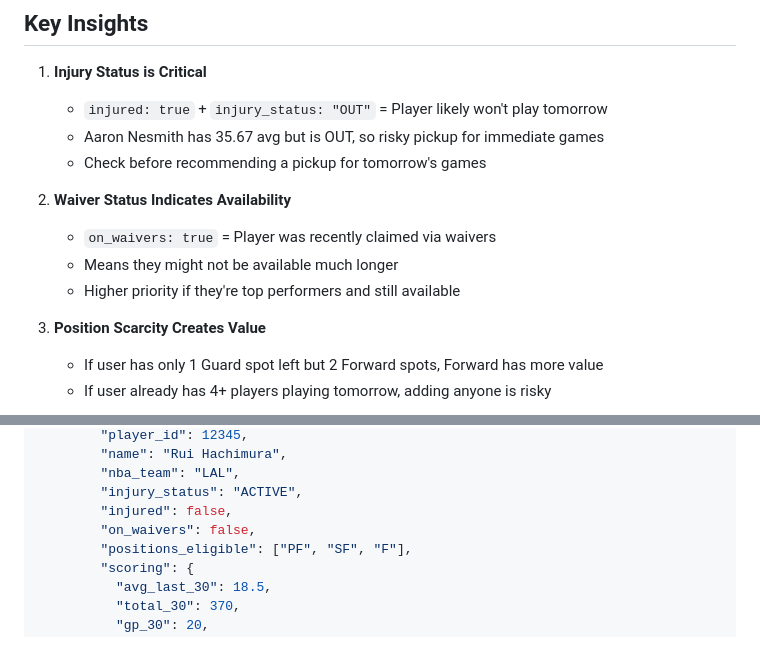
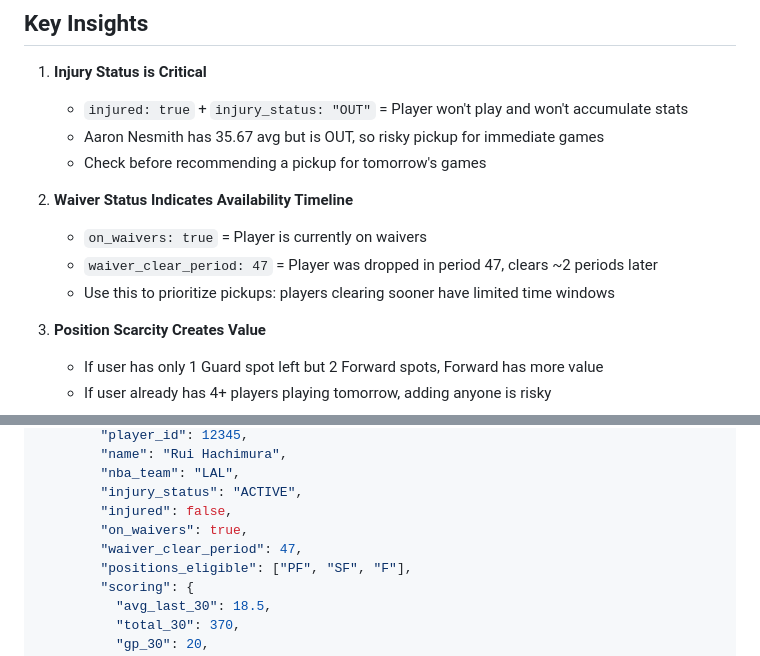
Before and after one commit to moneypro/fantasy_basketball_tools, a Markdown page: gpt_actions/scout_free_agents.md, 2 parts joined by grey strips. Drawn GitHub-style.

Commit message:
Update GPT actions with waiver period and injury insights
- Clarify injury status: OUT players won't accumulate stats
- Update waiver insights to show drop period information
- Add waiver_clear_period field to response examples
- Help LLM prioritize pickups based on waiver availability windows

```diff
--- a/gpt_actions/scout_free_agents.md
+++ b/gpt_actions/scout_free_agents.md
@@ -22,14 +22,14 @@ Example:
 
 ## Key Insights
 1. **Injury Status is Critical**
-   - `injured: true` + `injury_status: "OUT"` = Player likely won't play tomorrow
+   - `injured: true` + `injury_status: "OUT"` = Player won't play and won't accumulate stats
    - Aaron Nesmith has 35.67 avg but is OUT, so risky pickup for immediate games
    - Check before recommending a pickup for tomorrow's games
 
-2. **Waiver Status Indicates Availability**
-   - `on_waivers: true` = Player was recently claimed via waivers
-   - Means they might not be available much longer
-   - Higher priority if they're top performers and still available
+2. **Waiver Status Indicates Availability Timeline**
+   - `on_waivers: true` = Player is currently on waivers
+   - `waiver_clear_period: 47` = Player was dropped in period 47, clears ~2 periods later
+   - Use this to prioritize pickups: players clearing sooner have limited time windows
 
 3. **Position Scarcity Creates Value**
    - If user has only 1 Guard spot left but 2 Forward spots, Forward has more value
@@ -206,7 +206,8 @@ The LLM will receive all this data and:
         "nba_team": "LAL",
         "injury_status": "ACTIVE",
         "injured": false,
-        "on_waivers": false,
+        "on_waivers": true,
+        "waiver_clear_period": 47,
         "positions_eligible": ["PF", "SF", "F"],
         "scoring": {
           "avg_last_30": 18.5,
```
